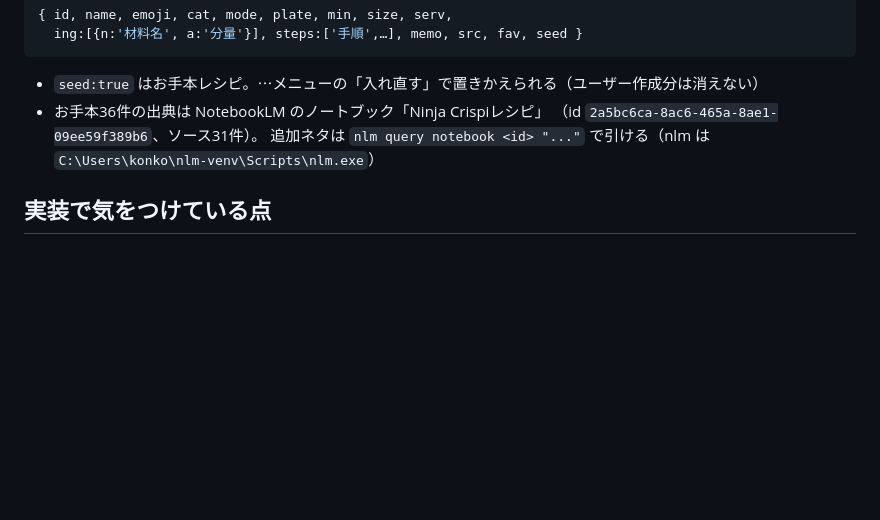
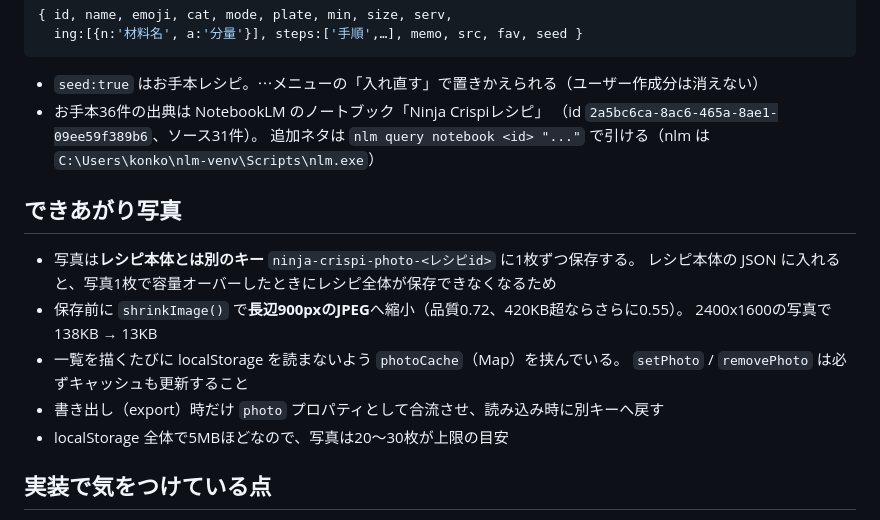
Before and after one commit to konkora780-ux/Ninja-Crispi, a Markdown page: CLAUDE.md, the part around the change. Drawn GitHub-style; blank space fills up the shorter version.

Commit message:
引き継ぎ書に写真機能の設計を追記
Co-Authored-By: Claude Opus 4.8 <noreply@anthropic.com>

```diff
--- a/CLAUDE.md
+++ b/CLAUDE.md
@@ -36,6 +36,17 @@
   （id `2a5bc6ca-8ac6-465a-8ae1-09ee59f389b6`、ソース31件）。
   追加ネタは `nlm query notebook <id> "..."` で引ける（nlm は `C:\Users\konko\nlm-venv\Scripts\nlm.exe`）
 
+## できあがり写真
+
+- 写真は**レシピ本体とは別のキー** `ninja-crispi-photo-<レシピid>` に1枚ずつ保存する。
+  レシピ本体の JSON に入れると、写真1枚で容量オーバーしたときにレシピ全体が保存できなくなるため
+- 保存前に `shrinkImage()` で**長辺900pxのJPEG**へ縮小（品質0.72、420KB超ならさらに0.55）。
+  2400x1600の写真で 138KB → 13KB
+- 一覧を描くたびに localStorage を読まないよう `photoCache`（Map）を挟んでいる。
+  `setPhoto` / `removePhoto` は必ずキャッシュも更新すること
+- 書き出し（export）時だけ `photo` プロパティとして合流させ、読み込み時に別キーへ戻す
+- localStorage 全体で5MBほどなので、写真は20〜30枚が上限の目安
+
 ## 実装で気をつけている点
 
 - `scaleAmount()`：分量の人数倍。日本語の分量は「大さじ1.5」「小さじ1/2」のように**数字が先頭に来ない**ので、
```
